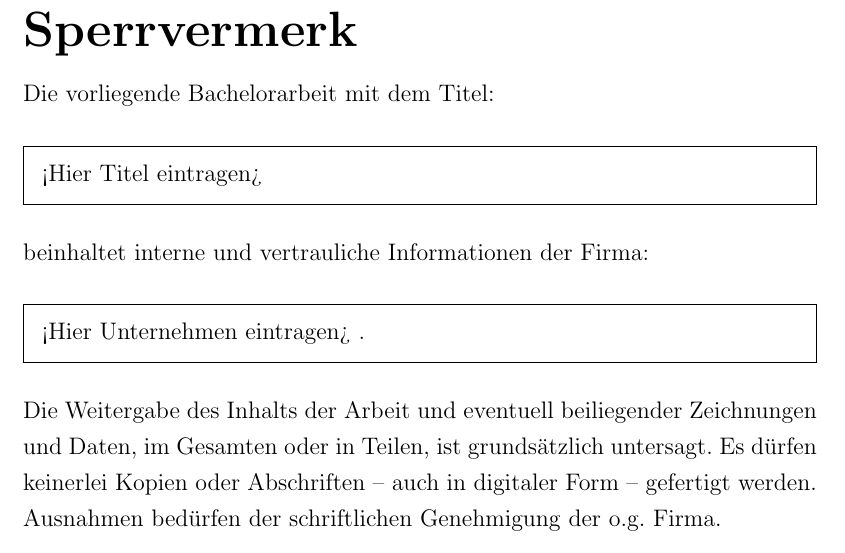
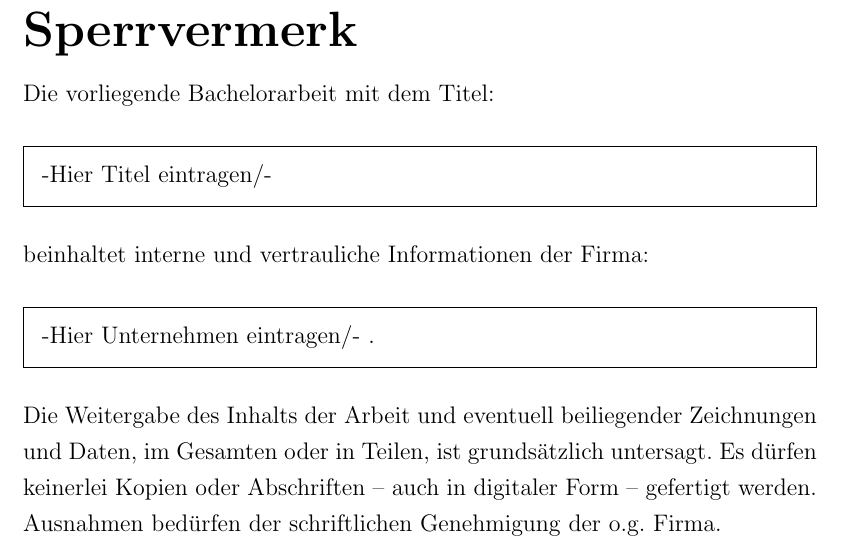
Before and after one commit to christianfl/thesis-fh-muenster, a LaTeX thesis (thesis.tex): part of page 3 of 12, cut so that both start at the same text. Compiled offline with pdfLaTeX.

Commit message:
Fixed multi page ToC, Changed placeholder symbols

```diff
--- a/thesis.tex
+++ b/thesis.tex
@@ -15,14 +15,14 @@
 
 % V A R I A B L E N
 %---------------------------------------------
-\author{<Hier Autor eintragen>}
-\title{<Hier Titel eintragen>}
-\newcommand{\degreeCourse}{<Hier Studiengang eintragen>}
-\newcommand{\studentNumber}{<Hier Matrikelnummer eintragen>}
-\newcommand{\company}{<Hier Unternehmen eintragen>}
-\newcommand{\filingDate}{<Hier Abgabedatum eintragen>}
-\newcommand{\firstExaminer}{<Hier Erstprüfer eintragen>}
-\newcommand{\secondExaminer}{<Hier Zweitprüfer eintragen>}
+\author{-Hier Autor eintragen/-}
+\title{-Hier Titel eintragen/-}
+\newcommand{\degreeCourse}{-Hier Studiengang eintragen/-}
+\newcommand{\studentNumber}{-Hier Matrikelnummer eintragen/-}
+\newcommand{\company}{-Hier Unternehmen eintragen/-}
+\newcommand{\filingDate}{-Hier Abgabedatum eintragen/-}
+\newcommand{\firstExaminer}{-Hier Erstprüfer eintragen/-}
+\newcommand{\secondExaminer}{-Hier Zweitprüfer eintragen/-}
 \providetoggle{blockingNotice}
 \settoggle{blockingNotice}{true} % Sperrvermerk anzeigen oder ausblenden
 
@@ -31,10 +31,19 @@
 
 % Header und Footer Definitionen
 %---------------------------------------------
-\fancypagestyle{runningTitleAndPageNumbers}{
+\fancypagestyle{onlyPageNumbers}{ % Zeigt nur Footer mit Seitenzahl rechts
     \fancyhf{}
-    \fancyhead[R]{\nouppercase{\leftmark}}
-    \fancyfoot[R]{\thepage}
+    \fancyfoot[C]{\thepage}
+    \fancypagestyle{plain}{%
+        \fancyhf{}%
+        \fancyfoot[R]{\thepage}%
+        \renewcommand{\headrulewidth}{0pt}
+    }
+}
+
+\fancypagestyle{toc}{ % Zeigt Footer + Header auf zweiter Seite (ToC)
+    \fancyhf{}
+    \fancyfoot[C]{\thepage}
     \fancypagestyle{plain}{%
         \fancyhf{}%
         \fancyhead[R]{\nouppercase{\leftmark}}
@@ -42,13 +51,15 @@
     }
 }
 
-\fancypagestyle{onlyPageNumbers}{
+\fancypagestyle{runningTitleAndPageNumbers}{ % Zeigt Header + Footer
     \fancyhf{}
-    \fancyfoot[C]{\thepage}
+    \fancyhead[R]{\nouppercase{\leftmark}}
+    \fancyfoot[R]{\thepage}
     \fancypagestyle{plain}{%
         \fancyhf{}%
+        %\renewcommand{\headrulewidth}{0pt} % Kommentiere entweder diese oder die nächste Zeile aus: Header auf der ersten Seite eines Kapitels anzeigen oder nicht
+        \fancyhead[R]{\nouppercase{\leftmark}}
         \fancyfoot[R]{\thepage}%
-        \renewcommand{\headrulewidth}{0pt}
     }
 }
 
```
Also changed, not shown: thesis.pdf, thesis.tex (4 more changed lines).
